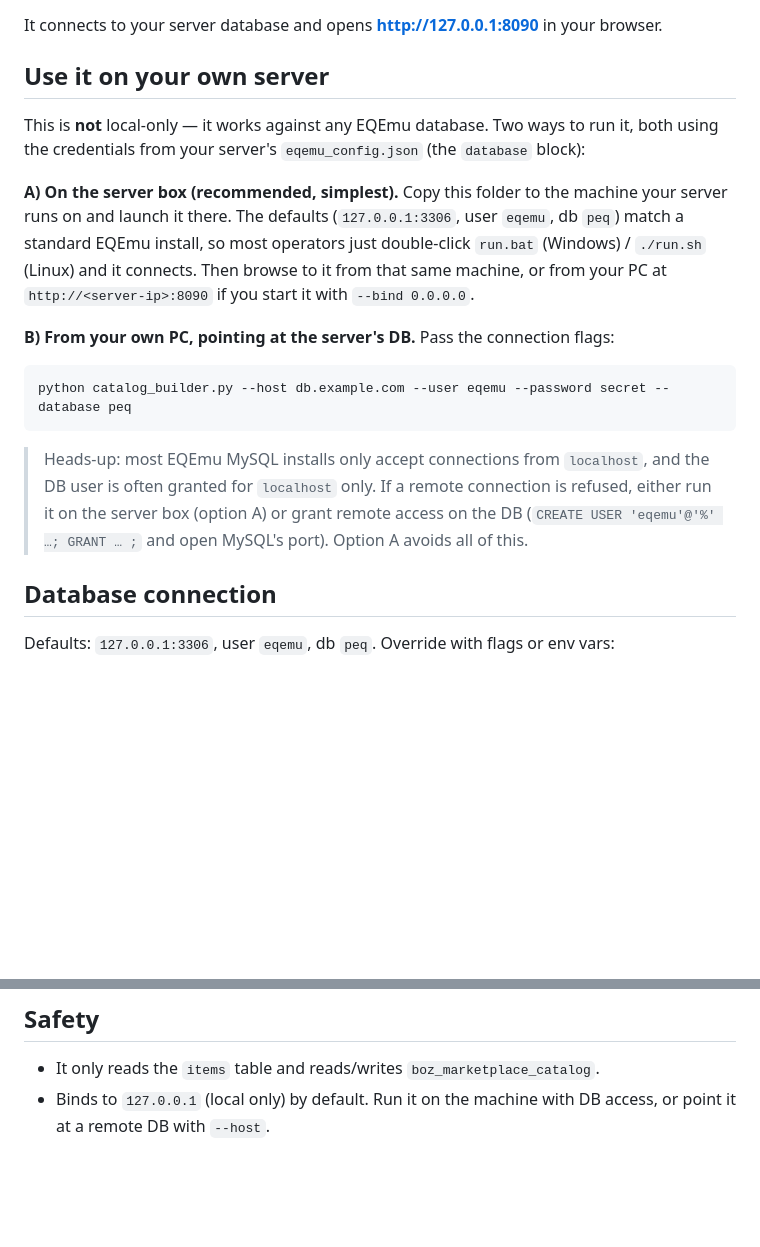
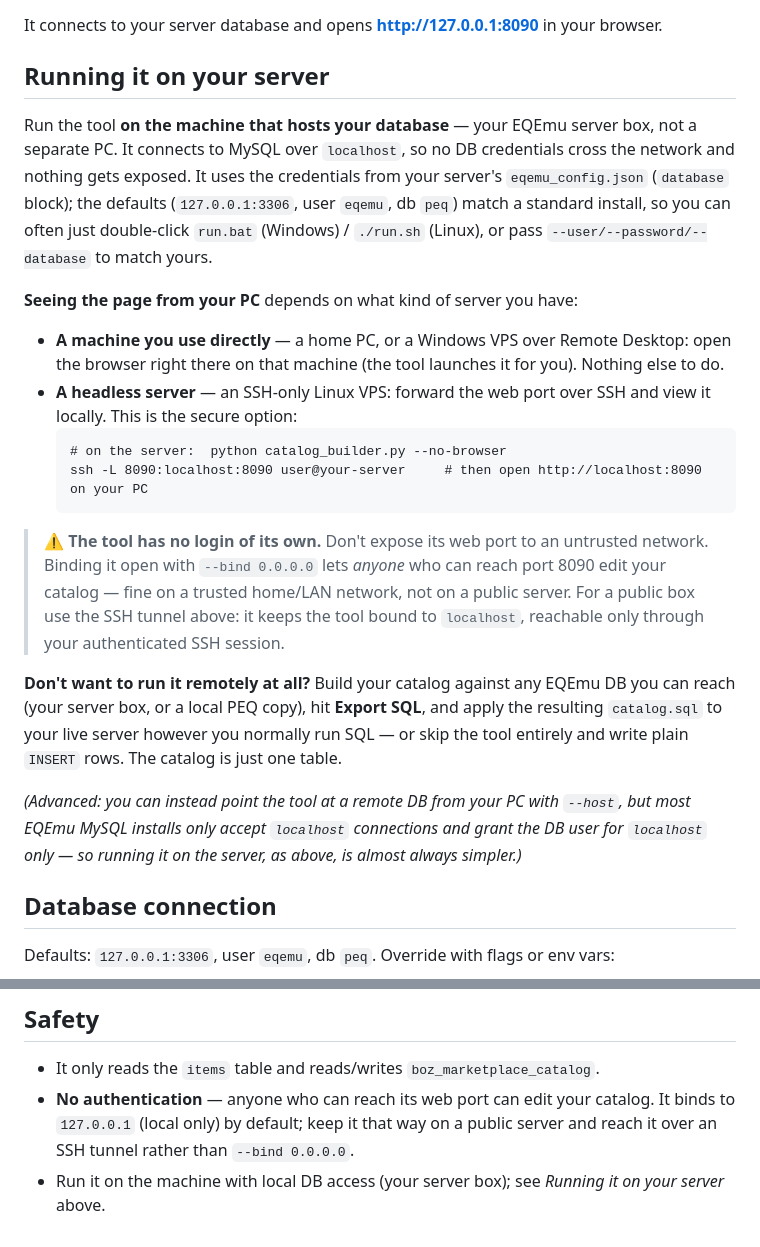
Before and after one commit to Perissh/eqemu-marketplace-rof2, a Markdown page: tool/catalog-builder/README.md, 2 parts joined by grey strips. Drawn GitHub-style; blank space fills up the shorter version.

Commit message:
docs(tool): clarify "run it on your server" + SSH-tunnel + no-auth warning
The Catalog Builder is a DB client, so it runs where it can reach the database
(the server box). Spell out how to view the web UI from your PC (local browser on
an RDP/desktop server, or an SSH tunnel on a headless one), and warn that the tool
has no login of its own — don't bind it open on a public server.

Co-Authored-By: Claude Opus 4.8 <noreply@anthropic.com>

````diff
--- a/tool/catalog-builder/README.md
+++ b/tool/catalog-builder/README.md
@@ -17,24 +17,38 @@ written SQL.
 It connects to your server database and opens **http://127.0.0.1:8090** in your
 browser.
 
-## Use it on your own server
-This is **not** local-only — it works against any EQEmu database. Two ways to run it,
-both using the credentials from your server's `eqemu_config.json` (the `database` block):
+## Running it on your server
+Run the tool **on the machine that hosts your database** — your EQEmu server box, not a
+separate PC. It connects to MySQL over `localhost`, so no DB credentials cross the network
+and nothing gets exposed. It uses the credentials from your server's `eqemu_config.json`
+(`database` block); the defaults (`127.0.0.1:3306`, user `eqemu`, db `peq`) match a standard
+install, so you can often just double-click `run.bat` (Windows) / `./run.sh` (Linux), or
+pass `--user/--password/--database` to match yours.
 
-**A) On the server box (recommended, simplest).** Copy this folder to the machine your
-server runs on and launch it there. The defaults (`127.0.0.1:3306`, user `eqemu`, db
-`peq`) match a standard EQEmu install, so most operators just double-click `run.bat`
-(Windows) / `./run.sh` (Linux) and it connects. Then browse to it from that same machine,
-or from your PC at `http://<server-ip>:8090` if you start it with `--bind 0.0.0.0`.
+**Seeing the page from your PC** depends on what kind of server you have:
+- **A machine you use directly** — a home PC, or a Windows VPS over Remote Desktop: open
+  the browser right there on that machine (the tool launches it for you). Nothing else to do.
+- **A headless server** — an SSH-only Linux VPS: forward the web port over SSH and view it
+  locally. This is the secure option:
+  ```
+  # on the server:  python catalog_builder.py --no-browser
+  ssh -L 8090:localhost:8090 user@your-server     # then open http://localhost:8090 on your PC
+  ```
 
-**B) From your own PC, pointing at the server's DB.** Pass the connection flags:
-```
-python catalog_builder.py --host db.example.com --user eqemu --password secret --database peq
-```
-> Heads-up: most EQEmu MySQL installs only accept connections from `localhost`, and the
-> DB user is often granted for `localhost` only. If a remote connection is refused, either
-> run it on the server box (option A) or grant remote access on the DB
-> (`CREATE USER 'eqemu'@'%' …; GRANT … ;` and open MySQL's port). Option A avoids all of this.
+> ⚠ **The tool has no login of its own.** Don't expose its web port to an untrusted network.
+> Binding it open with `--bind 0.0.0.0` lets *anyone* who can reach port 8090 edit your
+> catalog — fine on a trusted home/LAN network, not on a public server. For a public box use
+> the SSH tunnel above: it keeps the tool bound to `localhost`, reachable only through your
+> authenticated SSH session.
+
+**Don't want to run it remotely at all?** Build your catalog against any EQEmu DB you can
+reach (your server box, or a local PEQ copy), hit **Export SQL**, and apply the resulting
+`catalog.sql` to your live server however you normally run SQL — or skip the tool entirely
+and write plain `INSERT` rows. The catalog is just one table.
+
+*(Advanced: you can instead point the tool at a remote DB from your PC with `--host`, but
+most EQEmu MySQL installs only accept `localhost` connections and grant the DB user for
+`localhost` only — so running it on the server, as above, is almost always simpler.)*
 
 ## Database connection
 Defaults: `127.0.0.1:3306`, user `eqemu`, db `peq`. Override with flags or env vars:
@@ -71,5 +85,8 @@ python catalog_builder.py --host 127.0.0.1 --user eqemu --password secret --data
 
 ## Safety
 - It only reads the `items` table and reads/writes `boz_marketplace_catalog`.
-- Binds to `127.0.0.1` (local only) by default. Run it on the machine with DB access,
-  or point it at a remote DB with `--host`.
+- **No authentication** — anyone who can reach its web port can edit your catalog. It binds
+  to `127.0.0.1` (local only) by default; keep it that way on a public server and reach it
+  over an SSH tunnel rather than `--bind 0.0.0.0`.
+- Run it on the machine with local DB access (your server box); see *Running it on your
+  server* above.
````
